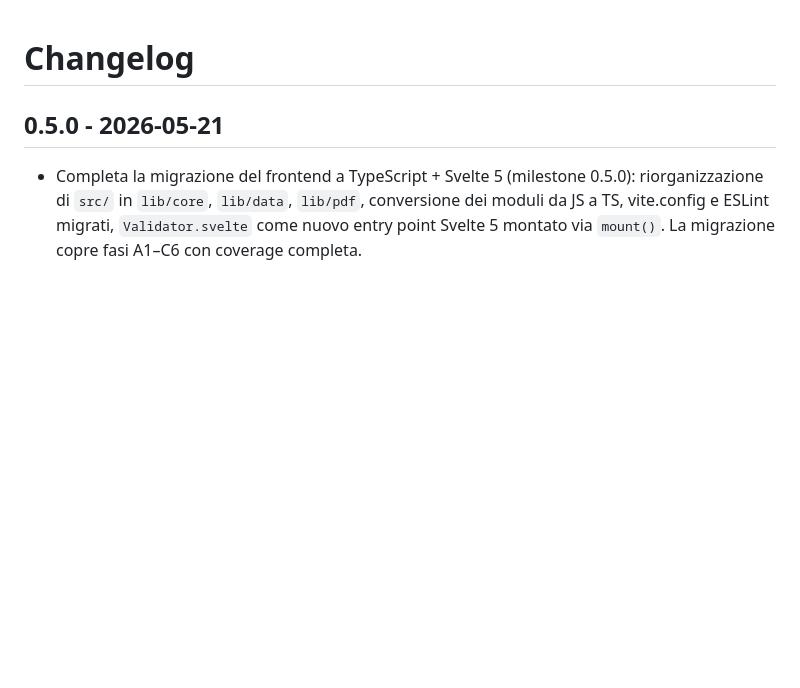
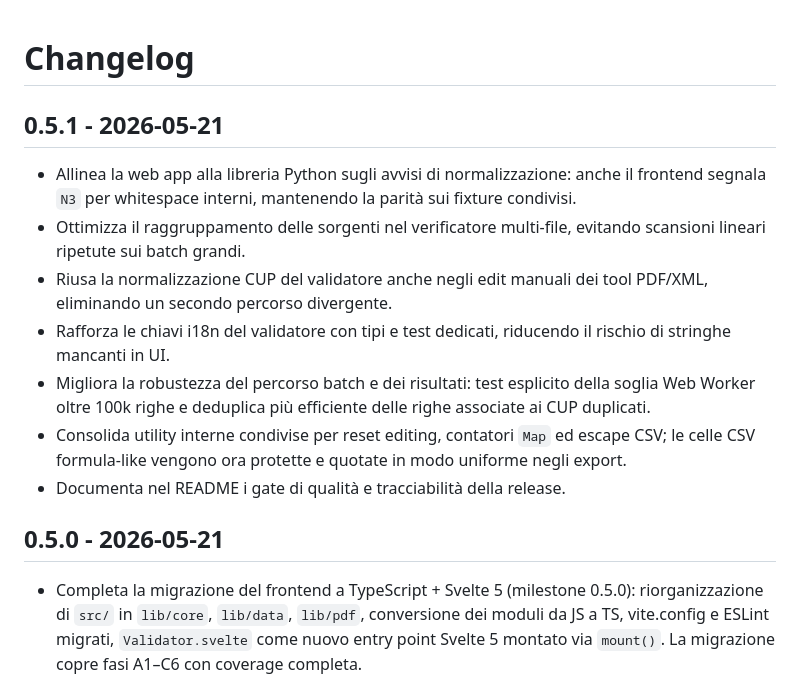
Before and after one commit to ale-saglia/cup-check, a Markdown page: CHANGELOG.md, the part around the change. Rendered like a GitHub page; blank space fills up the shorter version.

Commit message:
chore(release): prepara 0.5.1

```diff
--- a/CHANGELOG.md
+++ b/CHANGELOG.md
@@ -1,4 +1,14 @@
 # Changelog
+
+## 0.5.1 - 2026-05-21
+
+- Allinea la web app alla libreria Python sugli avvisi di normalizzazione: anche il frontend segnala `N3` per whitespace interni, mantenendo la parità sui fixture condivisi.
+- Ottimizza il raggruppamento delle sorgenti nel verificatore multi-file, evitando scansioni lineari ripetute sui batch grandi.
+- Riusa la normalizzazione CUP del validatore anche negli edit manuali dei tool PDF/XML, eliminando un secondo percorso divergente.
+- Rafforza le chiavi i18n del validatore con tipi e test dedicati, riducendo il rischio di stringhe mancanti in UI.
+- Migliora la robustezza del percorso batch e dei risultati: test esplicito della soglia Web Worker oltre 100k righe e deduplica più efficiente delle righe associate ai CUP duplicati.
+- Consolida utility interne condivise per reset editing, contatori `Map` ed escape CSV; le celle CSV formula-like vengono ora protette e quotate in modo uniforme negli export.
+- Documenta nel README i gate di qualità e tracciabilità della release.
 
 ## 0.5.0 - 2026-05-21
 
```
